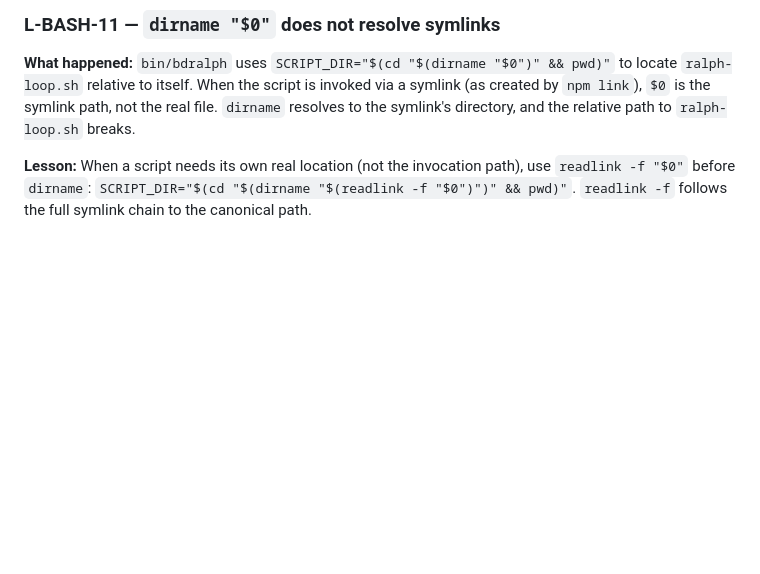
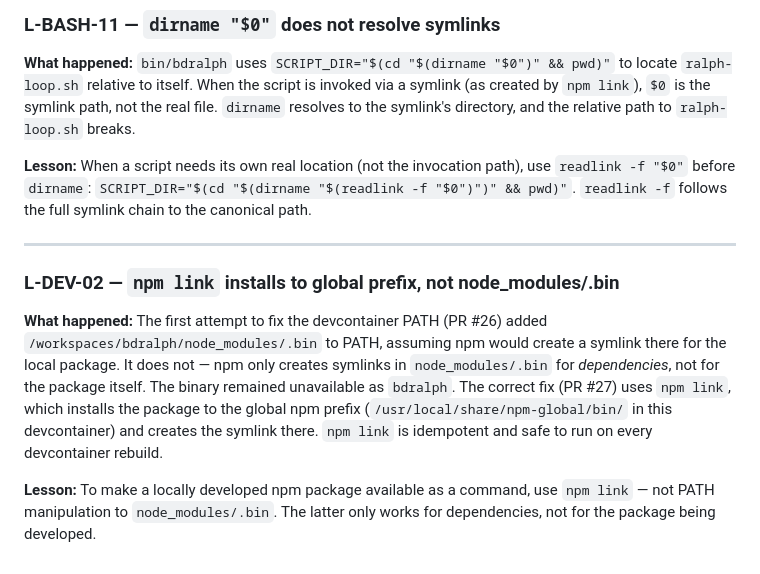
Before and after one commit to paulo-raoni/bdralph, a Markdown page: docs/LEARNINGS.md, the part around the change. Rendered like a GitHub page; blank space fills up the shorter version.

```diff
--- a/docs/LEARNINGS.md
+++ b/docs/LEARNINGS.md
@@ -697,3 +697,20 @@ resolves to the symlink's directory, and the relative path to `ralph-loop.sh` br
 **Lesson:** When a script needs its own real location (not the invocation path), use
 `readlink -f "$0"` before `dirname`: `SCRIPT_DIR="$(cd "$(dirname "$(readlink -f "$0")")" && pwd)"`.
 `readlink -f` follows the full symlink chain to the canonical path.
+
+---
+
+### L-DEV-02 — `npm link` installs to global prefix, not node_modules/.bin
+
+**What happened:** The first attempt to fix the devcontainer PATH (PR #26) added
+`/workspaces/bdralph/node_modules/.bin` to PATH, assuming npm would create a symlink
+there for the local package. It does not — npm only creates symlinks in
+`node_modules/.bin` for *dependencies*, not for the package itself. The binary remained
+unavailable as `bdralph`. The correct fix (PR #27) uses `npm link`, which installs the
+package to the global npm prefix (`/usr/local/share/npm-global/bin/` in this devcontainer)
+and creates the symlink there. `npm link` is idempotent and safe to run on every
+devcontainer rebuild.
+
+**Lesson:** To make a locally developed npm package available as a command, use
+`npm link` — not PATH manipulation to `node_modules/.bin`. The latter only works for
+dependencies, not for the package being developed.
```
Also changed, not shown: docs/PROGRESS.md (+6 -0 lines).
